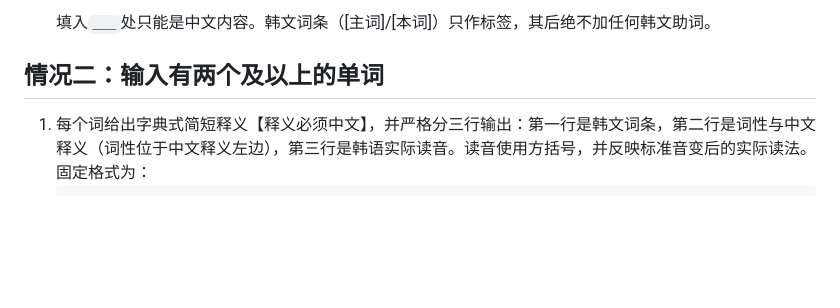
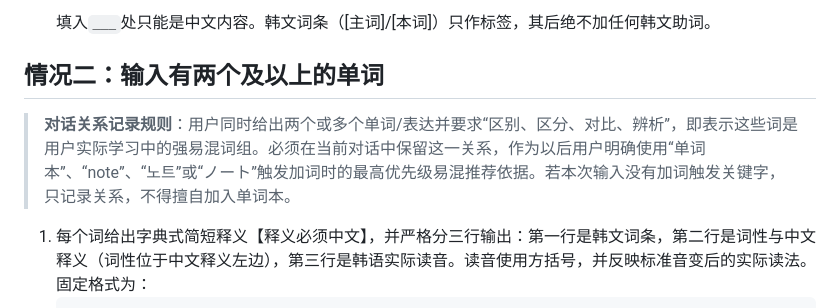
Before and after one commit to Evie410927/Evie-study, a Markdown page: rules/区别.md, the part around the change. Drawn GitHub-style; blank space fills up the shorter version.

````diff
--- a/rules/区别.md
+++ b/rules/区别.md
@@ -82,6 +82,8 @@
 
 ## 情况二：输入有两个及以上的单词
 
+> **对话关系记录规则**：用户同时给出两个或多个单词/表达并要求“区别、区分、对比、辨析”，即表示这些词是用户实际学习中的强易混词组。必须在当前对话中保留这一关系，作为以后用户明确使用“单词本”、“note”、“노트”或“ノート”触发加词时的最高优先级易混推荐依据。若本次输入没有加词触发关键字，只记录关系，不得擅自加入单词本。
+
 1. 每个词给出字典式简短释义【释义必须中文】，并严格分三行输出：第一行是韩文词条，第二行是词性与中文释义（词性位于中文释义左边），第三行是韩语实际读音。读音使用方括号，并反映标准音变后的实际读法。固定格式为：
    ```
    **[韩文词]**
````
Also changed, not shown: AGENTS.md (+5 -0 lines).
